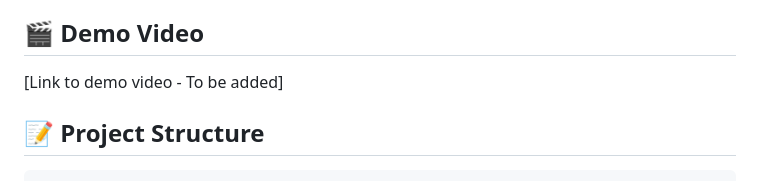
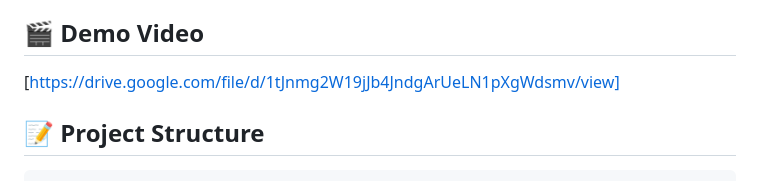
Before and after one commit to Ashuranjan419/knowledge-base-search-engine, a Markdown page: README.md, the part around the change. Drawn GitHub-style.

```diff
--- a/README.md
+++ b/README.md
@@ -366,7 +366,7 @@ pip install -r requirements.txt
 
 ## 🎬 Demo Video
 
-[Link to demo video - To be added]
+[https://drive.google.com/file/d/1tJnmg2W19jJb4JndgArUeLN1pXgWdsmv/view]
 
 ## 📝 Project Structure
 
```
